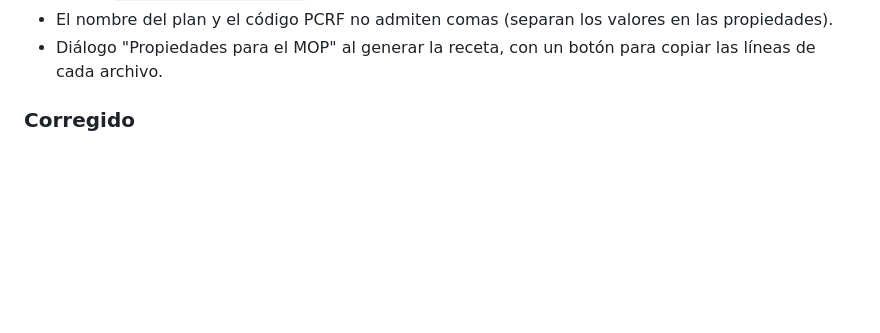
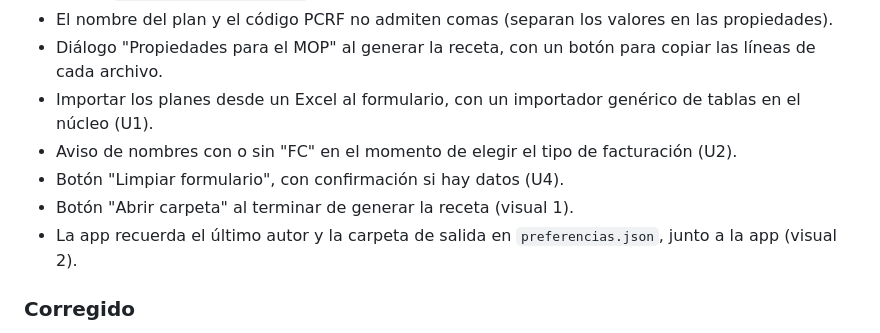
Before and after one commit to JUANCHOLOCO/generador-recetas, a Markdown page: CHANGELOG.md, the part around the change. GitHub-like rendering; blank space fills up the shorter version.

Commit message:
docs: entrega B de ajustes (uso diario)

```diff
--- a/CHANGELOG.md
+++ b/CHANGELOG.md
@@ -46,7 +46,13 @@ Formato basado en [Keep a Changelog](https://keepachangelog.com/es-ES/1.1.0/) y
 - El nombre del plan y el código PCRF no admiten comas (separan los valores en las propiedades).
 - Diálogo "Propiedades para el MOP" al generar la receta, con un botón para copiar las líneas de
   cada archivo.
-
+- Importar los planes desde un Excel al formulario, con un importador genérico de tablas en el
+  núcleo (U1).
+- Aviso de nombres con o sin "FC" en el momento de elegir el tipo de facturación (U2).
+- Botón "Limpiar formulario", con confirmación si hay datos (U4).
+- Botón "Abrir carpeta" al terminar de generar la receta (visual 1).
+- La app recuerda el último autor y la carpeta de salida en `preferencias.json`, junto a la app
+  (visual 2).
 
 ### Corregido
 - Scoring modelado como dos listas independientes (SCORING_PLAN y CPL_SCORING_PLAN).
```
